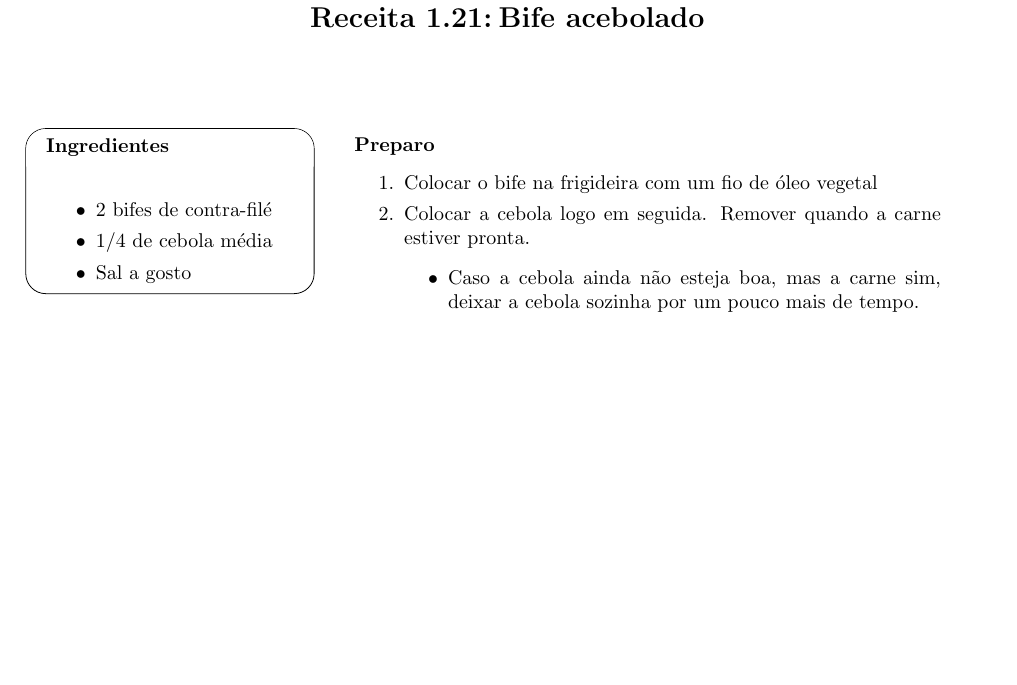
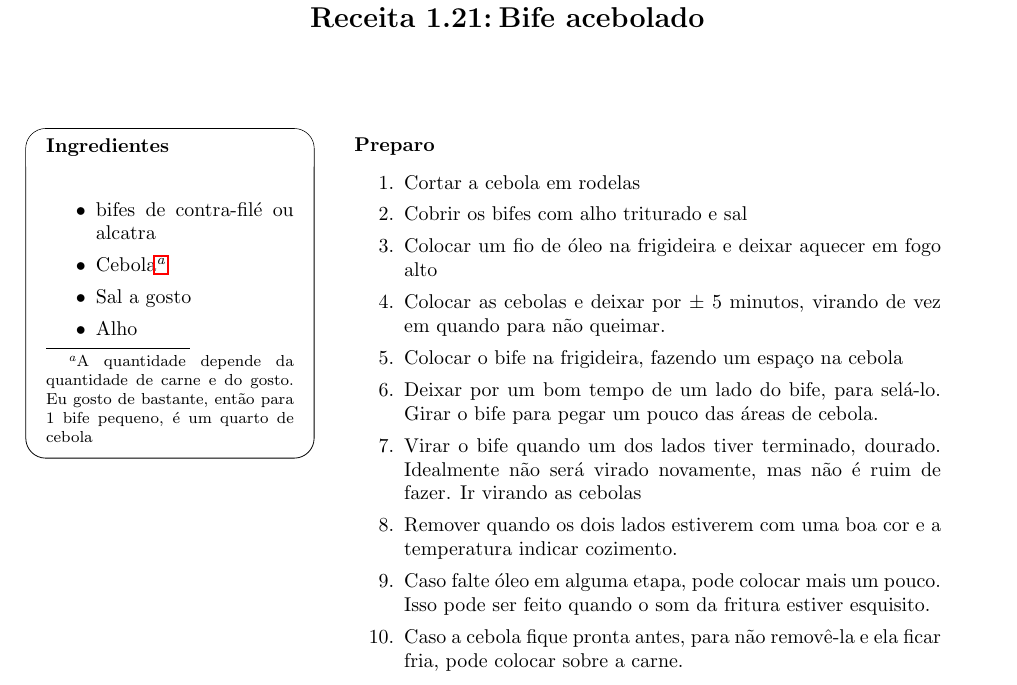
Before and after one commit to KarlClinckspoor/LivroDeReceitas, a LaTeX book (main.tex, which reads ReceitasSalgadas.tex): part of page 26 of 61, cut so that both start at the same text, the shorter picture padded with empty space. Compiled offline with pdfLaTeX.

Commit message:
Bife acebolado atualizado

```diff
--- a/ReceitasSalgadas.tex
+++ b/ReceitasSalgadas.tex
@@ -652,19 +652,31 @@
 
 \receitaemoji[\testado \karlAprova \karenAprova]{Bife acebolado}{
 	\begin{itemize}
-		\item 2 bifes de contra-filé
-		\item 1/4 de cebola média
+		\item bifes de contra-filé ou alcatra
+		\item Cebola\footnote{A quantidade depende da quantidade de carne e do
+        gosto. Eu gosto de bastante, então para 1 bife pequeno, é um quarto de cebola}
 		\item Sal a gosto
+    \item Alho
 	\end{itemize}
 }{
 	\begin{enumerate}
-		\item Colocar o bife na frigideira com um fio de óleo vegetal
-		\item Colocar a cebola logo em seguida. Remover quando a carne estiver pronta.
-		      \begin{itemize}
-			      \item Caso a cebola ainda não esteja boa, mas a carne sim, deixar a
-			            cebola sozinha por um pouco mais de tempo.
-		      \end{itemize}
-	\end{enumerate}
+    \item Cortar a cebola em rodelas
+    \item Cobrir os bifes com alho triturado e sal
+    \item Colocar um fio de óleo na frigideira e deixar aquecer em fogo alto
+    \item Colocar as cebolas e deixar por $\pm$ 5 minutos, virando de vez em
+      quando para não queimar.
+		\item Colocar o bife na frigideira, fazendo um espaço na cebola
+    \item Deixar por um bom tempo de um lado do bife, para selá-lo. Girar o bife
+      para pegar um pouco das áreas de cebola.
+    \item Virar o bife quando um dos lados tiver terminado, dourado. Idealmente
+      não será virado novamente, mas não é ruim de fazer. Ir virando as cebolas
+    \item Remover quando os dois lados estiverem com uma boa cor e a temperatura
+      indicar cozimento.
+    \item Caso falte óleo em alguma etapa, pode colocar mais um pouco. Isso
+      pode ser feito quando o som da fritura estiver esquisito.
+    \item Caso a cebola fique pronta antes, para não removê-la e ela ficar fria,
+      pode colocar sobre a carne.
+    \end{enumerate}
 }
 
 
```
